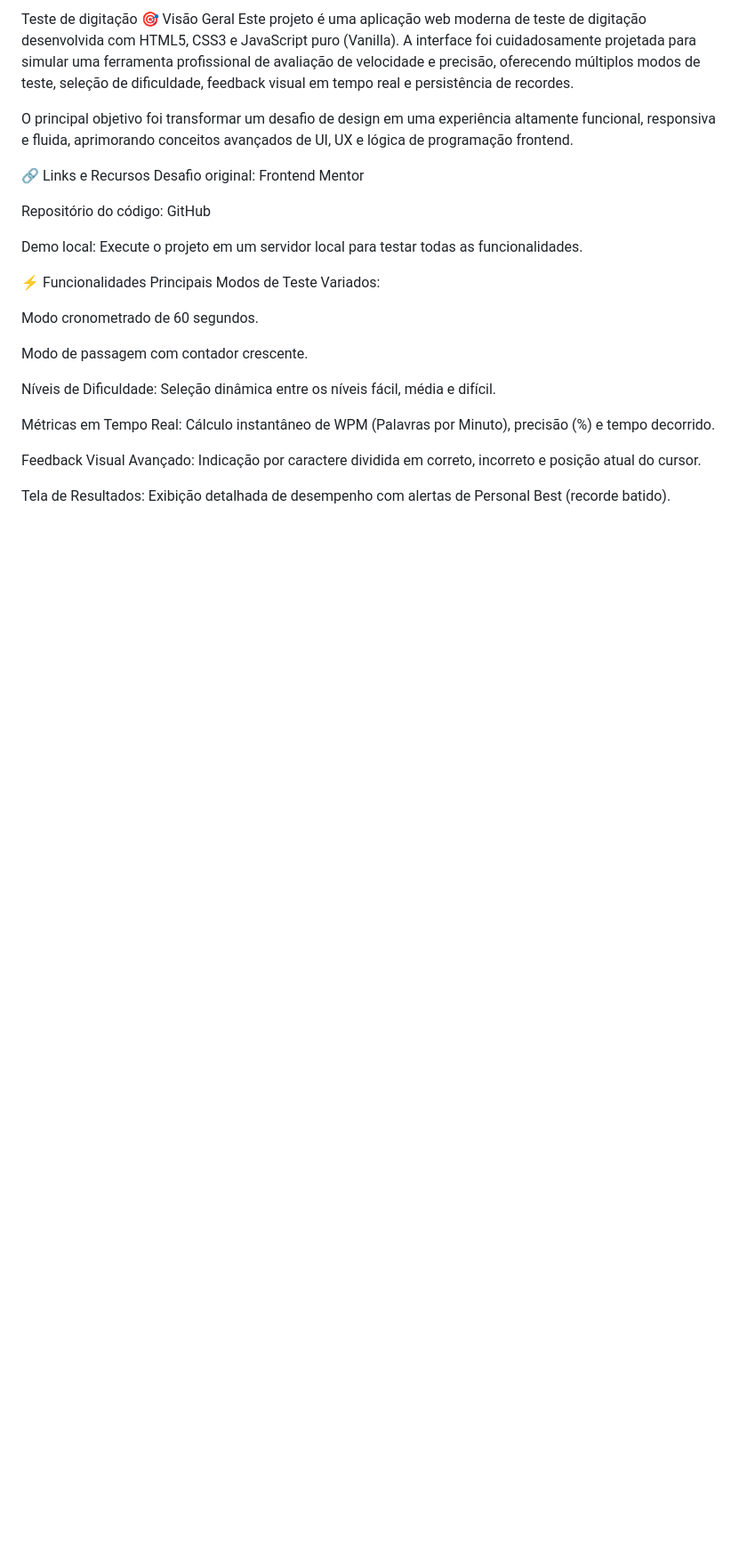
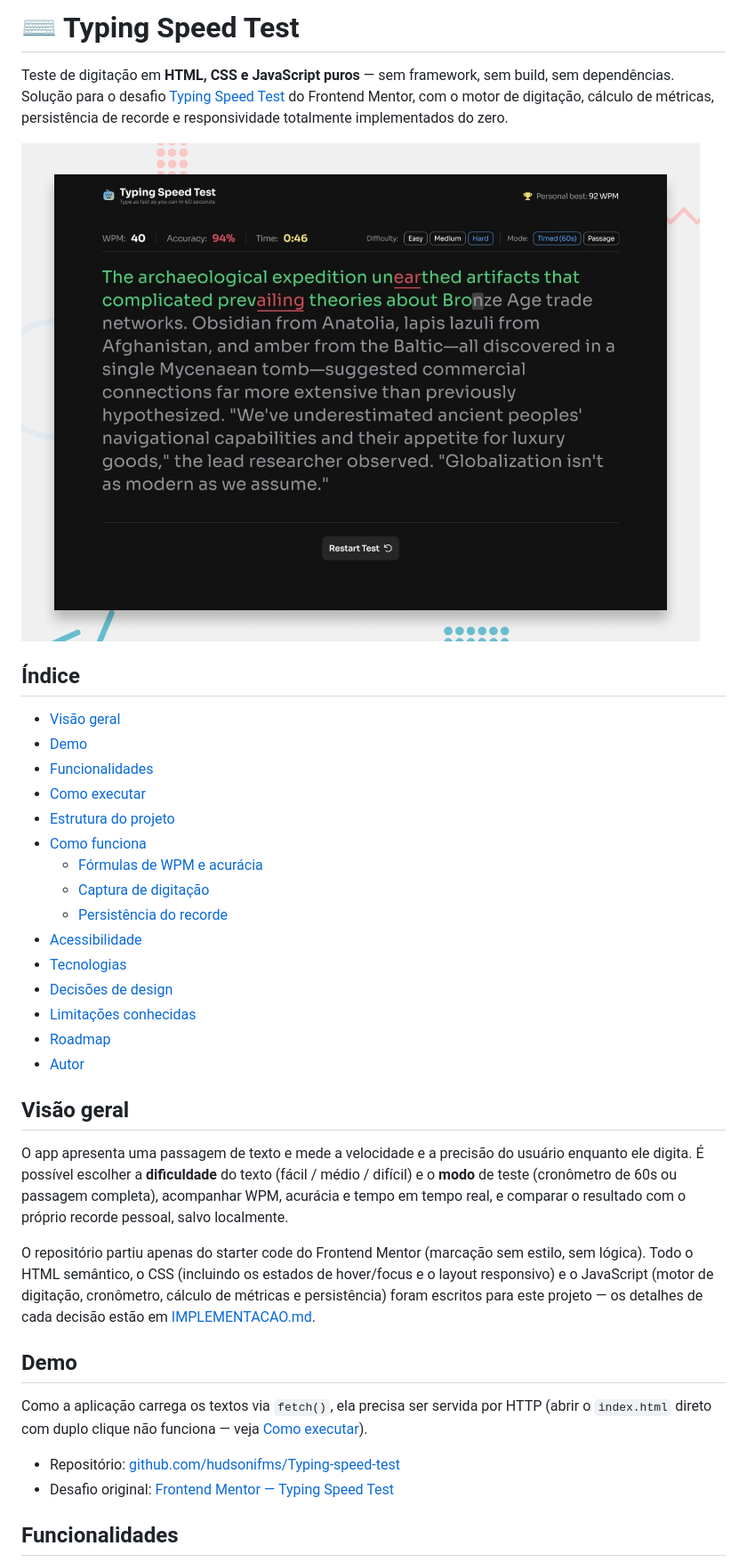
Before and after one commit to hudsonifms/Typing-speed-test, a Markdown page: README.md, the part around one of its changes. Shown at 89% size. Drawn GitHub-style; blank space fills up the shorter version.

```diff
--- a/README.md
+++ b/README.md
@@ -1,28 +1,39 @@
-Teste de digitação
-🎯 Visão Geral
-Este projeto é uma aplicação web moderna de teste de digitação desenvolvida com HTML5, CSS3 e JavaScript puro (Vanilla). A interface foi cuidadosamente projetada para simular uma ferramenta profissional de avaliação de velocidade e precisão, oferecendo múltiplos modos de teste, seleção de dificuldade, feedback visual em tempo real e persistência de recordes.
+# ⌨️ Typing Speed Test
 
-O principal objetivo foi transformar um desafio de design em uma experiência altamente funcional, responsiva e fluida, aprimorando conceitos avançados de UI, UX e lógica de programação frontend.
+Teste de digitação em **HTML, CSS e JavaScript puros** — sem framework, sem build, sem dependências. Solução para o desafio [Typing Speed Test](https://www.frontendmentor.io/challenges/typing-speed-test) do Frontend Mentor, com o motor de digitação, cálculo de métricas, persistência de recorde e responsividade totalmente implementados do zero.
 
-🔗 Links e Recursos
-Desafio original: Frontend Mentor
+![Preview do projeto](./preview.jpg)
 
-Repositório do código: GitHub
+## Índice
 
-Demo local: Execute o projeto em um servidor local para testar todas as funcionalidades.
+- [Visão geral](#visão-geral)
+- [Demo](#demo)
+- [Funcionalidades](#funcionalidades)
+- [Como executar](#como-executar)
+- [Estrutura do projeto](#estrutura-do-projeto)
+- [Como funciona](#como-funciona)
+  - [Fórmulas de WPM e acurácia](#fórmulas-de-wpm-e-acurácia)
+  - [Captura de digitação](#captura-de-digitação)
+  - [Persistência do recorde](#persistência-do-recorde)
+- [Acessibilidade](#acessibilidade)
+- [Tecnologias](#tecnologias)
+- [Decisões de design](#decisões-de-design)
+- [Limitações conhecidas](#limitações-conhecidas)
+- [Roadmap](#roadmap)
+- [Autor](#autor)
 
-⚡ Funcionalidades Principais
-Modos de Teste Variados:
+## Visão geral
 
-Modo cronometrado de 60 segundos.
+O app apresenta uma passagem de texto e mede a velocidade e a precisão do usuário enquanto ele digita. É possível escolher a **dificuldade** do texto (fácil / médio / difícil) e o **modo** de teste (cronômetro de 60s ou passagem completa), acompanhar WPM, acurácia e tempo em tempo real, e comparar o resultado com o próprio recorde pessoal, salvo localmente.
 
-Modo de passagem com contador crescente.
+O repositório partiu apenas do starter code do Frontend Mentor (marcação sem estilo, sem lógica). Todo o HTML semântico, o CSS (incluindo os estados de hover/focus e o layout responsivo) e o JavaScript (motor de digitação, cronômetro, cálculo de métricas e persistência) foram escritos para este projeto — os detalhes de cada decisão estão em [IMPLEMENTACAO.md](./IMPLEMENTACAO.md).
 
-Níveis de Dificuldade: Seleção dinâmica entre os níveis fácil, média e difícil.
+## Demo
 
-Métricas em Tempo Real: Cálculo instantâneo de WPM (Palavras por Minuto), precisão (%) e tempo decorrido.
+Como a aplicação carrega os textos via `fetch()`, ela precisa ser servida por HTTP (abrir o `index.html` direto com duplo clique não funciona — veja [Como executar](#como-executar)).
 
-Feedback Visual Avançado: Indicação por caractere dividida em correto, incorreto e posição atual do cursor.
+- Repositório: [github.com/hudsonifms/Typing-speed-test](https://github.com/hudsonifms/Typing-speed-test)
+- Desafio original: [Frontend Mentor — Typing Speed Test](https://www.frontendmentor.io/challenges/typing-speed-test)
 
-Tela de Resultados: Exibição detalhada de desempenho com alertas de Personal Best (recorde batido).
+## Funcionalidades
 
```
Also changed, not shown: other parts of README.md (+91 -56 lines).
